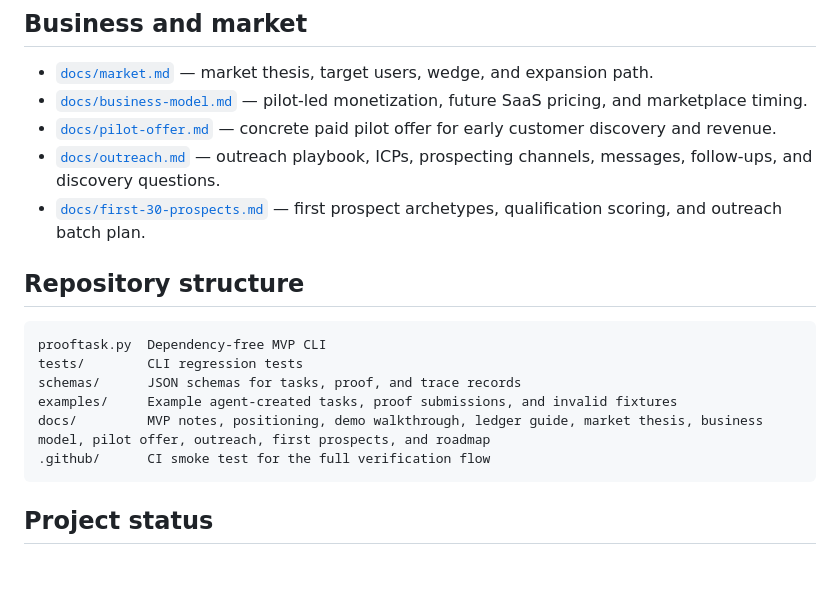
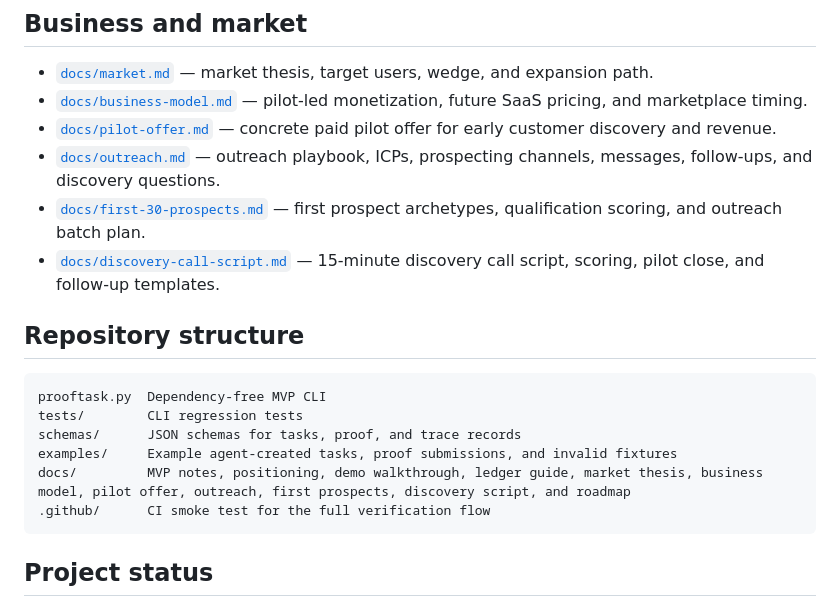
Before and after one commit to safal207/ProofTask, a Markdown page: README.md, the part around the change. Rendered like a GitHub page; blank space fills up the shorter version.

Commit message:
docs: link discovery call script from README

````diff
--- a/README.md
+++ b/README.md
@@ -230,6 +230,7 @@ See [`docs/roadmap.md`](docs/roadmap.md).
 - [`docs/pilot-offer.md`](docs/pilot-offer.md) — concrete paid pilot offer for early customer discovery and revenue.
 - [`docs/outreach.md`](docs/outreach.md) — outreach playbook, ICPs, prospecting channels, messages, follow-ups, and discovery questions.
 - [`docs/first-30-prospects.md`](docs/first-30-prospects.md) — first prospect archetypes, qualification scoring, and outreach batch plan.
+- [`docs/discovery-call-script.md`](docs/discovery-call-script.md) — 15-minute discovery call script, scoring, pilot close, and follow-up templates.
 
 ## Repository structure
 
@@ -238,7 +239,7 @@ prooftask.py  Dependency-free MVP CLI
 tests/        CLI regression tests
 schemas/      JSON schemas for tasks, proof, and trace records
 examples/     Example agent-created tasks, proof submissions, and invalid fixtures
-docs/         MVP notes, positioning, demo walkthrough, ledger guide, market thesis, business model, pilot offer, outreach, first prospects, and roadmap
+docs/         MVP notes, positioning, demo walkthrough, ledger guide, market thesis, business model, pilot offer, outreach, first prospects, discovery script, and roadmap
 .github/      CI smoke test for the full verification flow
 ```
 
````
